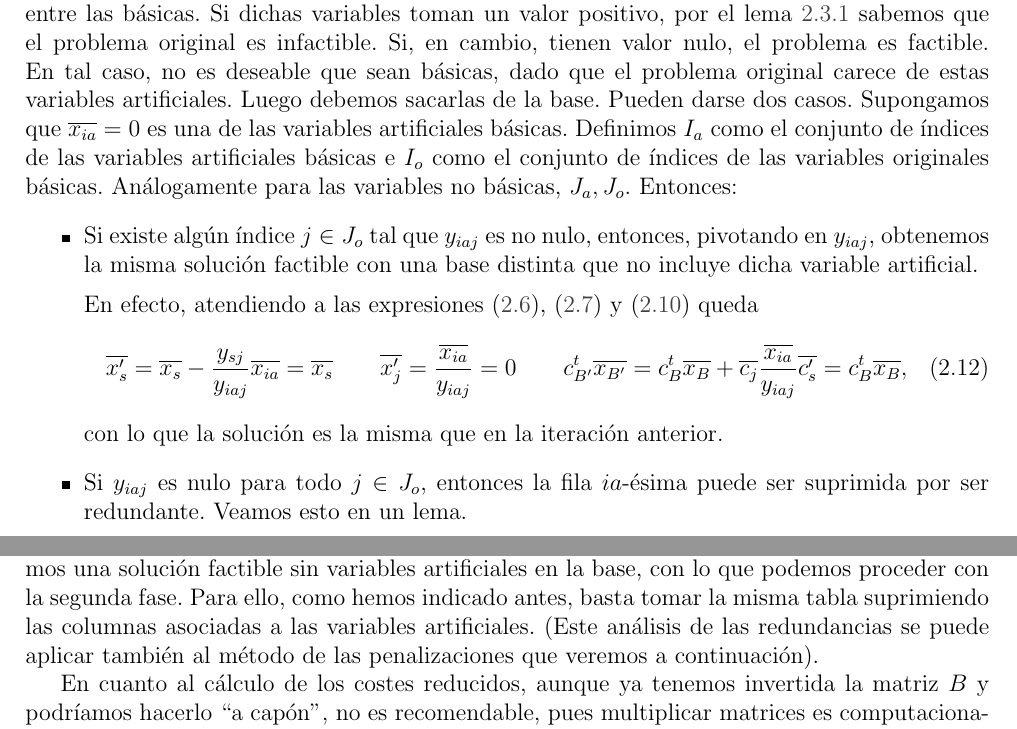
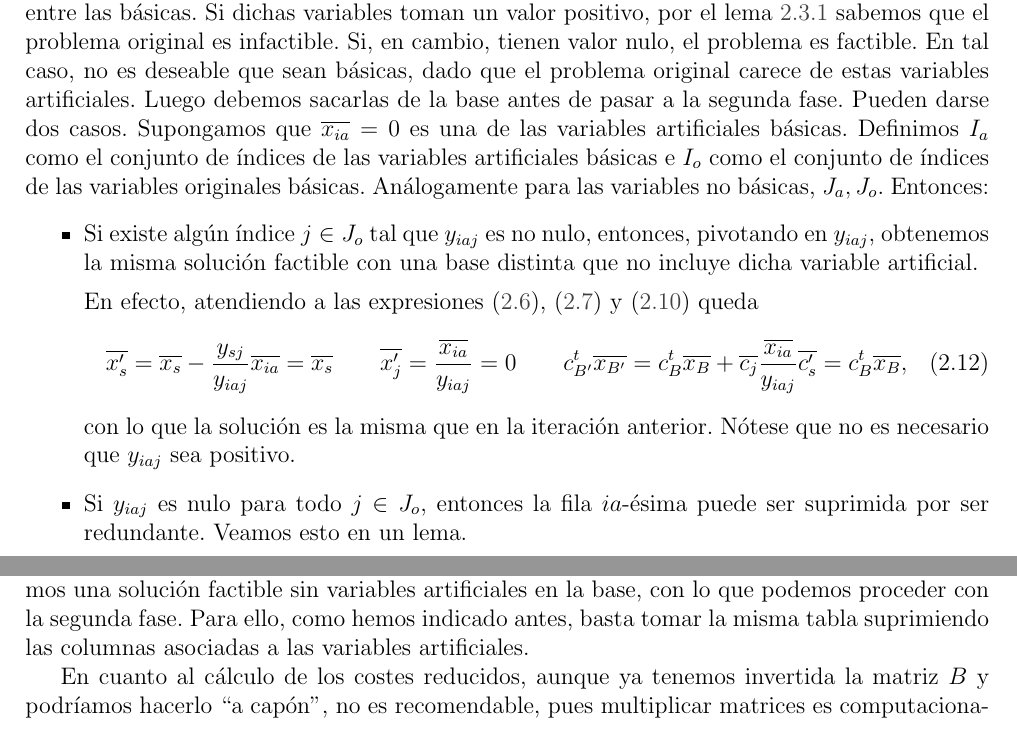
Before and after one commit to alvarogatenorio/Investigacion-Operativa, a LaTeX book (invop.tex, which reads tex/Simplex.tex): two parts of pages 35 and 36 of 80, joined at a grey line, cut so that both start at the same text. Compiled offline with pdfLaTeX.

Commit message:
Correcciones

```diff
--- a/tex/Simplex.tex
+++ b/tex/Simplex.tex
@@ -221,7 +221,7 @@ y la matriz asociada a la tabla asociada a la solución óptima del problema art
 \end{equation*}
 luego basta con tomar la misma tabla suprimiendo las columnas asociadas a las variables artificiales.
 
-Puede ocurrir, sin embargo, que, una vez finalizada la primera fase, haya variables artificiales entre las básicas. Si dichas variables toman un valor positivo, por el lema~\ref{simp_lem_testFacti} sabemos que el problema original es infactible. Si, en cambio, tienen valor nulo, el problema es factible. En tal caso, no es deseable que sean básicas, dado que el problema original carece de estas variables artificiales. Luego debemos sacarlas de la base. Pueden darse dos casos. Supongamos que $\overline{x_{ia}}=0$ es una de las variables artificiales básicas. Definimos $I_a$ como el conjunto de índices de las variables artificiales básicas e $I_o$ como el conjunto de índices de las variables originales básicas. Análogamente para las variables no básicas, $J_a, J_o$. Entonces:
+Puede ocurrir, sin embargo, que, una vez finalizada la primera fase, haya variables artificiales entre las básicas. Si dichas variables toman un valor positivo, por el lema~\ref{simp_lem_testFacti} sabemos que el problema original es infactible. Si, en cambio, tienen valor nulo, el problema es factible. En tal caso, no es deseable que sean básicas, dado que el problema original carece de estas variables artificiales. Luego debemos sacarlas de la base antes de pasar a la segunda fase. Pueden darse dos casos. Supongamos que $\overline{x_{ia}}=0$ es una de las variables artificiales básicas. Definimos $I_a$ como el conjunto de índices de las variables artificiales básicas e $I_o$ como el conjunto de índices de las variables originales básicas. Análogamente para las variables no básicas, $J_a, J_o$. Entonces:
 \begin{itemize}
 	\item Si existe algún índice $j\in J_o$ tal que $y_{iaj}$ es no nulo, entonces, pivotando en $y_{iaj}$, obtenemos la misma solución factible con una base distinta que no incluye dicha variable artificial.
 
@@ -229,7 +229,7 @@ Puede ocurrir, sin embargo, que, una vez finalizada la primera fase, haya variab
 	\begin{equation}
 		\overline{x_s'}=\overline{x_s}-\frac{y_{sj}}{y_{iaj}}\overline{x_{ia}}=\overline{x_s} \qquad \overline{x_j'}=\frac{\overline{x_{ia}}}{y_{iaj}}=0 \qquad c^t_{B'}\overline{x_{B'}}=c^t_B\overline{x_B}+\overline{c_j}\frac{\overline{x_{ia}}}{y_{iaj}}\overline{c_s'}=c^t_B\overline{x_B},
 	\end{equation}
-	con lo que la solución es la misma que en la iteración anterior.
+	con lo que la solución es la misma que en la iteración anterior. Nótese que no es necesario que $y_{iaj}$ sea positivo.
 
 	\item Si $y_{iaj}$ es nulo para todo $j\in J_o$, entonces la fila $ia$-ésima puede ser suprimida por ser redundante. Veamos esto en un lema.
 \end{itemize}
@@ -264,7 +264,7 @@ Puede ocurrir, sin embargo, que, una vez finalizada la primera fase, haya variab
 		\sum_{i=1}^m\lambda_ib_i=\lambda^t b=e^t_kB^{-1}b=e^t_k\overline{x_B}=\overline{x_k^a}=0.
 	\end{equation*}
 \end{proof}
-Una vez aplicado el caso correspondiente a cada una de las variables artificiales básicas, obtenemos una solución factible sin variables artificiales en la base, con lo que podemos proceder con la segunda fase. Para ello, como hemos indicado antes, basta tomar la misma tabla suprimiendo las columnas asociadas a las variables artificiales. (Este análisis de las redundancias se puede aplicar también al método de las penalizaciones que veremos a continuación).
+Una vez aplicado el caso correspondiente a cada una de las variables artificiales básicas, obtenemos una solución factible sin variables artificiales en la base, con lo que podemos proceder con la segunda fase. Para ello, como hemos indicado antes, basta tomar la misma tabla suprimiendo las columnas asociadas a las variables artificiales.
 
 En cuanto al cálculo de los costes reducidos, aunque ya tenemos invertida la matriz $B$ y podríamos hacerlo ``a capón'', no es recomendable, pues multiplicar matrices es computacionalemente costoso.
 
```
Also changed, not shown: invop.pdf.
